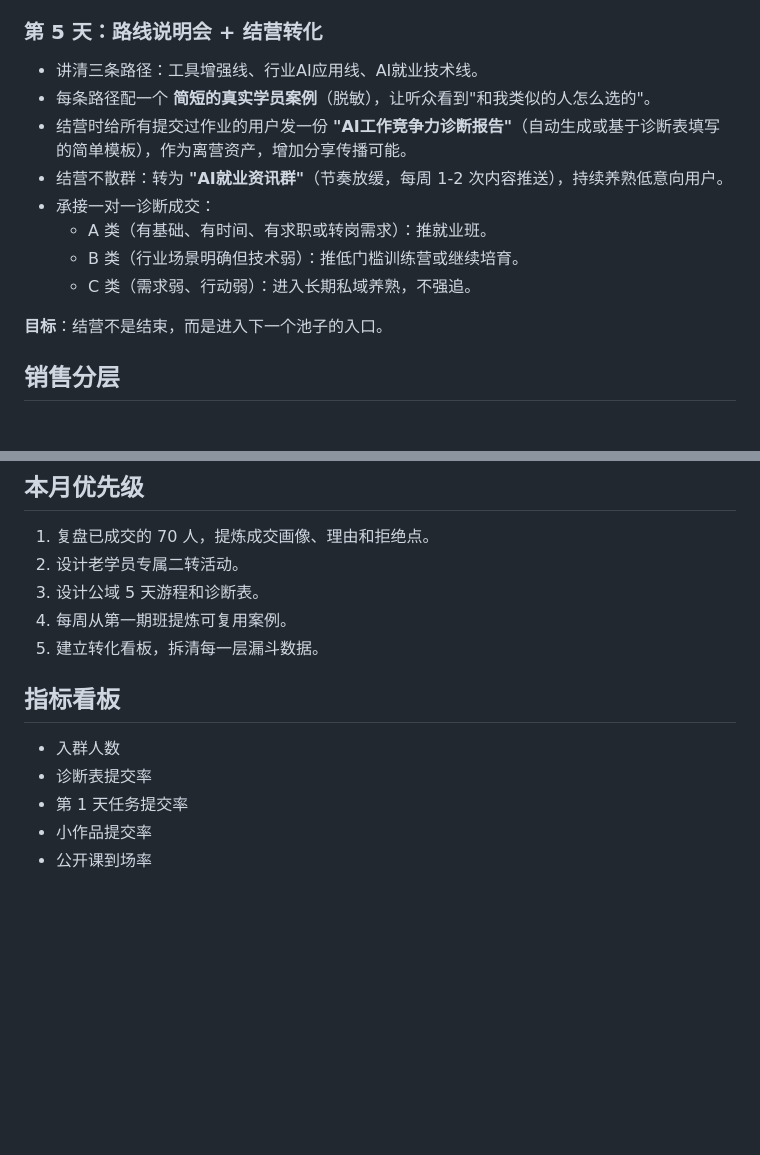
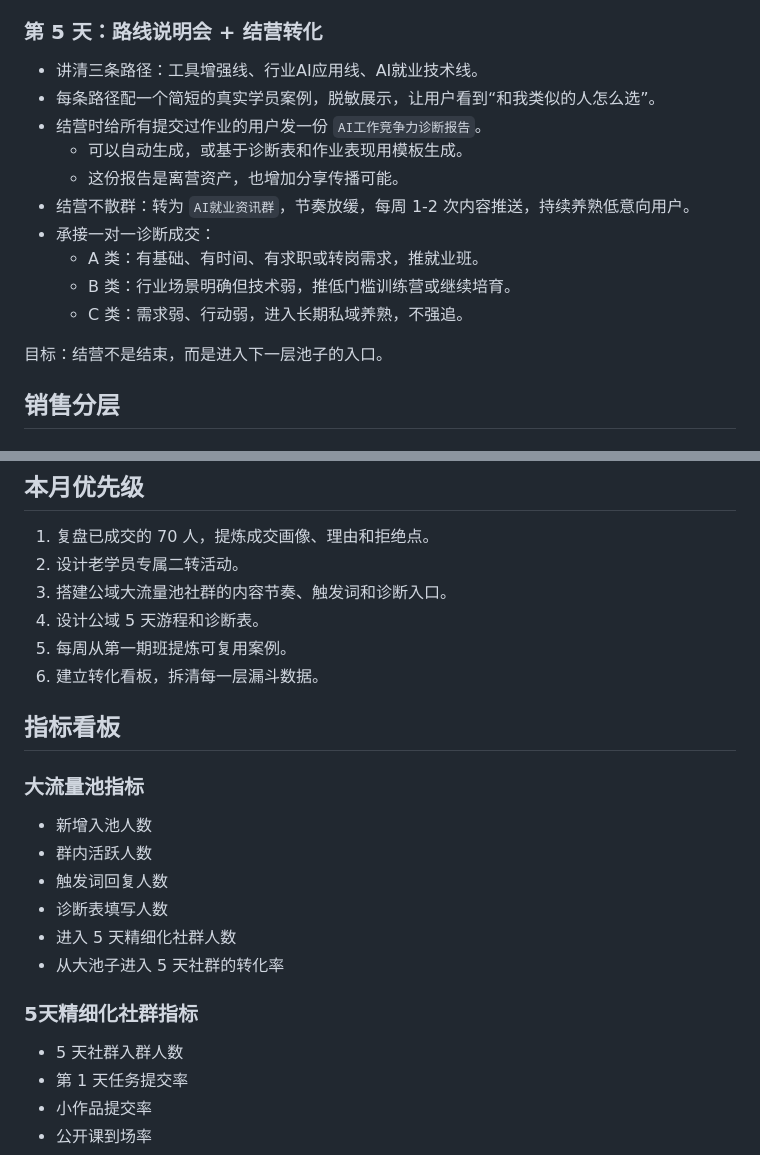
Before and after one commit to yuanyuanh948-ai/ai-job-course-sales-growth, a Markdown page: docs/ai-job-growth-sales-strategy.md, 2 parts joined by grey strips. Rendered like a GitHub page; blank space fills up the shorter version.

```diff
--- a/docs/ai-job-growth-sales-strategy.md
+++ b/docs/ai-job-growth-sales-strategy.md
@@ -118,15 +216,17 @@
 ### 第 5 天：路线说明会 + 结营转化
 
 - 讲清三条路径：工具增强线、行业AI应用线、AI就业技术线。
-- 每条路径配一个 **简短的真实学员案例**（脱敏），让听众看到"和我类似的人怎么选的"。
-- 结营时给所有提交过作业的用户发一份 **"AI工作竞争力诊断报告"**（自动生成或基于诊断表填写的简单模板），作为离营资产，增加分享传播可能。
-- 结营不散群：转为 **"AI就业资讯群"**（节奏放缓，每周 1-2 次内容推送），持续养熟低意向用户。
+- 每条路径配一个简短的真实学员案例，脱敏展示，让用户看到“和我类似的人怎么选”。
+- 结营时给所有提交过作业的用户发一份 `AI工作竞争力诊断报告`。
+  - 可以自动生成，或基于诊断表和作业表现用模板生成。
+  - 这份报告是离营资产，也增加分享传播可能。
+- 结营不散群：转为 `AI就业资讯群`，节奏放缓，每周 1-2 次内容推送，持续养熟低意向用户。
 - 承接一对一诊断成交：
-  - A 类（有基础、有时间、有求职或转岗需求）：推就业班。
-  - B 类（行业场景明确但技术弱）：推低门槛训练营或继续培育。
-  - C 类（需求弱、行动弱）：进入长期私域养熟，不强追。
+  - A 类：有基础、有时间、有求职或转岗需求，推就业班。
+  - B 类：行业场景明确但技术弱，推低门槛训练营或继续培育。
+  - C 类：需求弱、行动弱，进入长期私域养熟，不强追。
 
-**目标**：结营不是结束，而是进入下一个池子的入口。
+目标：结营不是结束，而是进入下一层池子的入口。
 
 ## 销售分层
 
@@ -165,14 +265,25 @@
 
 1. 复盘已成交的 70 人，提炼成交画像、理由和拒绝点。
 2. 设计老学员专属二转活动。
-3. 设计公域 5 天游程和诊断表。
-4. 每周从第一期班提炼可复用案例。
-5. 建立转化看板，拆清每一层漏斗数据。
+3. 搭建公域大流量池社群的内容节奏、触发词和诊断入口。
+4. 设计公域 5 天游程和诊断表。
+5. 每周从第一期班提炼可复用案例。
+6. 建立转化看板，拆清每一层漏斗数据。
 
 ## 指标看板
 
-- 入群人数
-- 诊断表提交率
+### 大流量池指标
+
+- 新增入池人数
+- 群内活跃人数
+- 触发词回复人数
+- 诊断表填写人数
+- 进入 5 天精细化社群人数
+- 从大池子进入 5 天社群的转化率
+
+### 5天精细化社群指标
+
+- 5 天社群入群人数
 - 第 1 天任务提交率
 - 小作品提交率
 - 公开课到场率
```
Also changed, not shown: other parts of docs/ai-job-growth-sales-strategy.md (+127 -29 lines).
